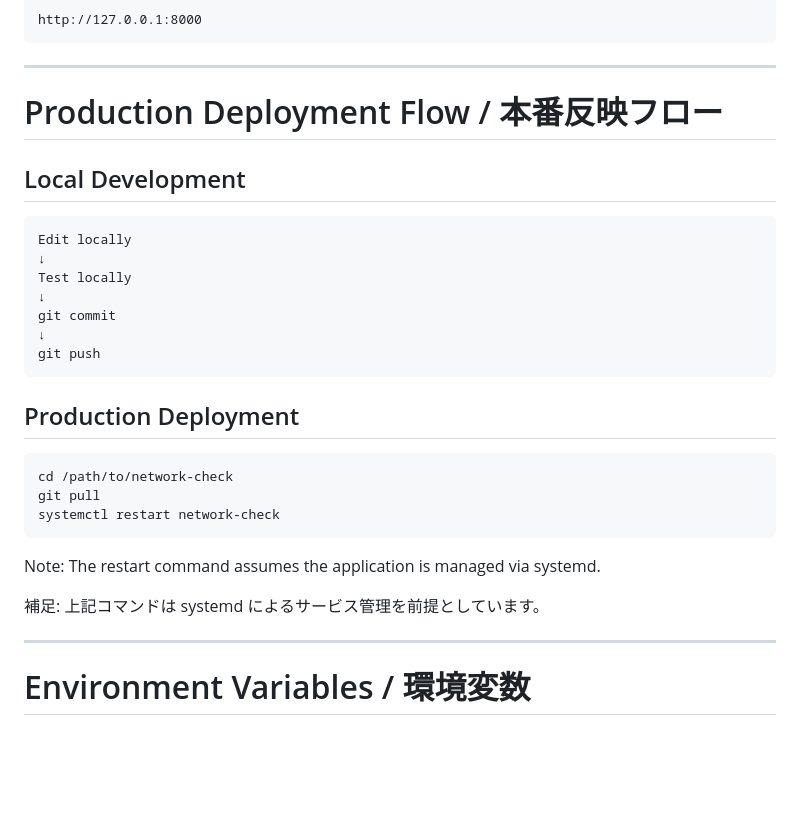
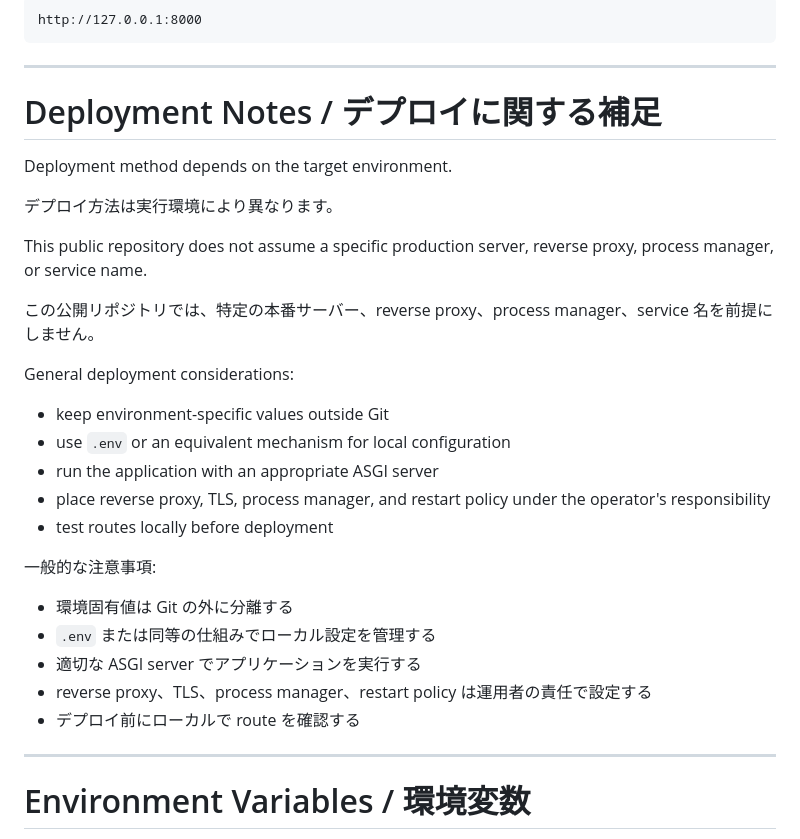
Before and after one commit to mars70s/network-check-public-export, a Markdown page: README.md, the part around the change. Drawn GitHub-style; blank space fills up the shorter version.

Commit message:
Generalize deployment notes

````diff
--- a/README.md
+++ b/README.md
@@ -237,36 +237,33 @@ http://127.0.0.1:8000
 
 ---
 
-# Production Deployment Flow / 本番反映フロー
+# Deployment Notes / デプロイに関する補足
 
-## Local Development
+Deployment method depends on the target environment.
 
-```text
-Edit locally
-↓
-Test locally
-↓
-git commit
-↓
-git push
-```
+デプロイ方法は実行環境により異なります。
 
-## Production Deployment
+This public repository does not assume a specific production server, reverse proxy, process manager, or service name.
 
-```bash
-cd /path/to/network-check
-git pull
-systemctl restart network-check
-```
+この公開リポジトリでは、特定の本番サーバー、reverse proxy、process manager、service 名を前提にしません。
 
-Note:
-The restart command assumes the application is managed via systemd.
+General deployment considerations:
 
-補足:
-上記コマンドは systemd によるサービス管理を前提としています。
+- keep environment-specific values outside Git
+- use `.env` or an equivalent mechanism for local configuration
+- run the application with an appropriate ASGI server
+- place reverse proxy, TLS, process manager, and restart policy under the operator's responsibility
+- test routes locally before deployment
+
+一般的な注意事項:
+
+- 環境固有値は Git の外に分離する
+- `.env` または同等の仕組みでローカル設定を管理する
+- 適切な ASGI server でアプリケーションを実行する
+- reverse proxy、TLS、process manager、restart policy は運用者の責任で設定する
+- デプロイ前にローカルで route を確認する
 
 ---
-
 # Environment Variables / 環境変数
 
 Create `.env` from `.env.example`.
````
